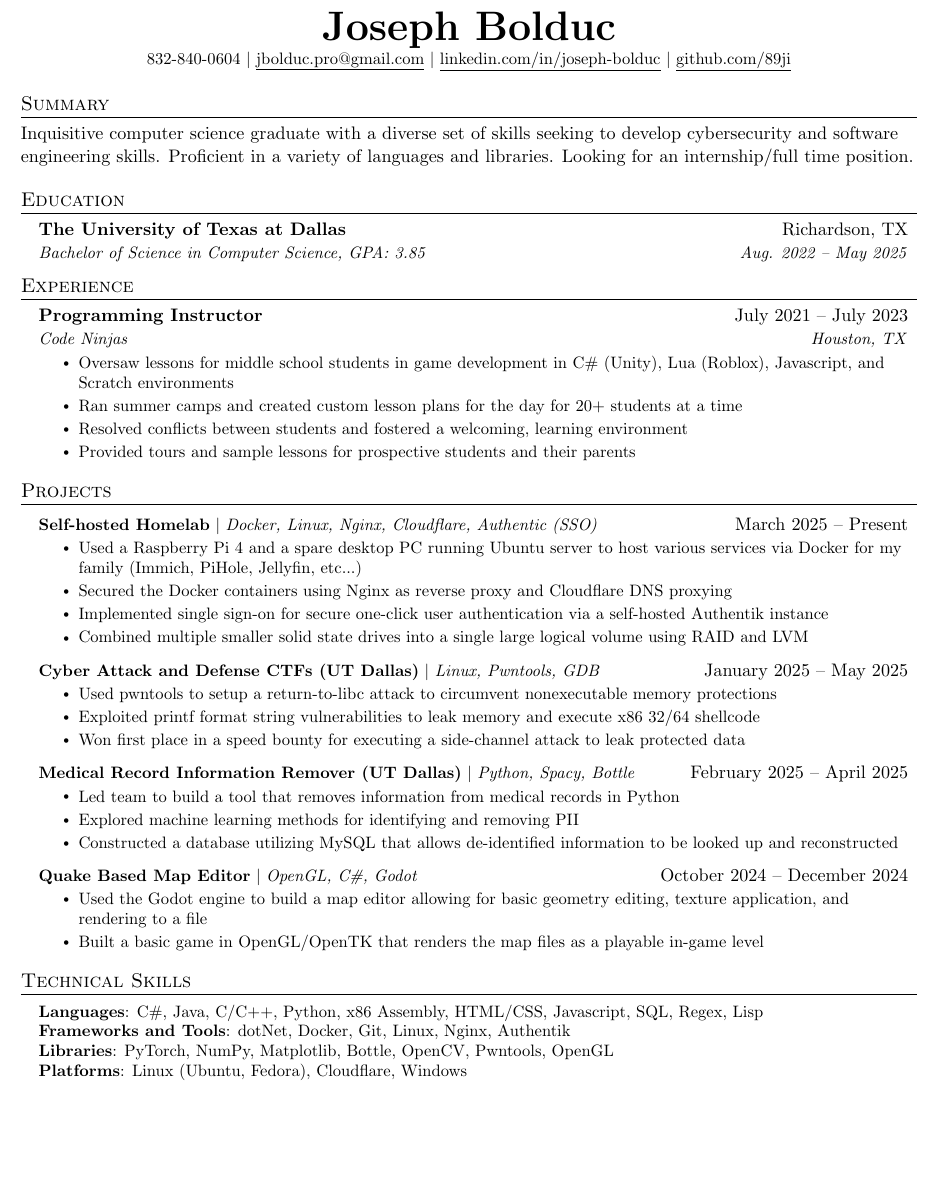
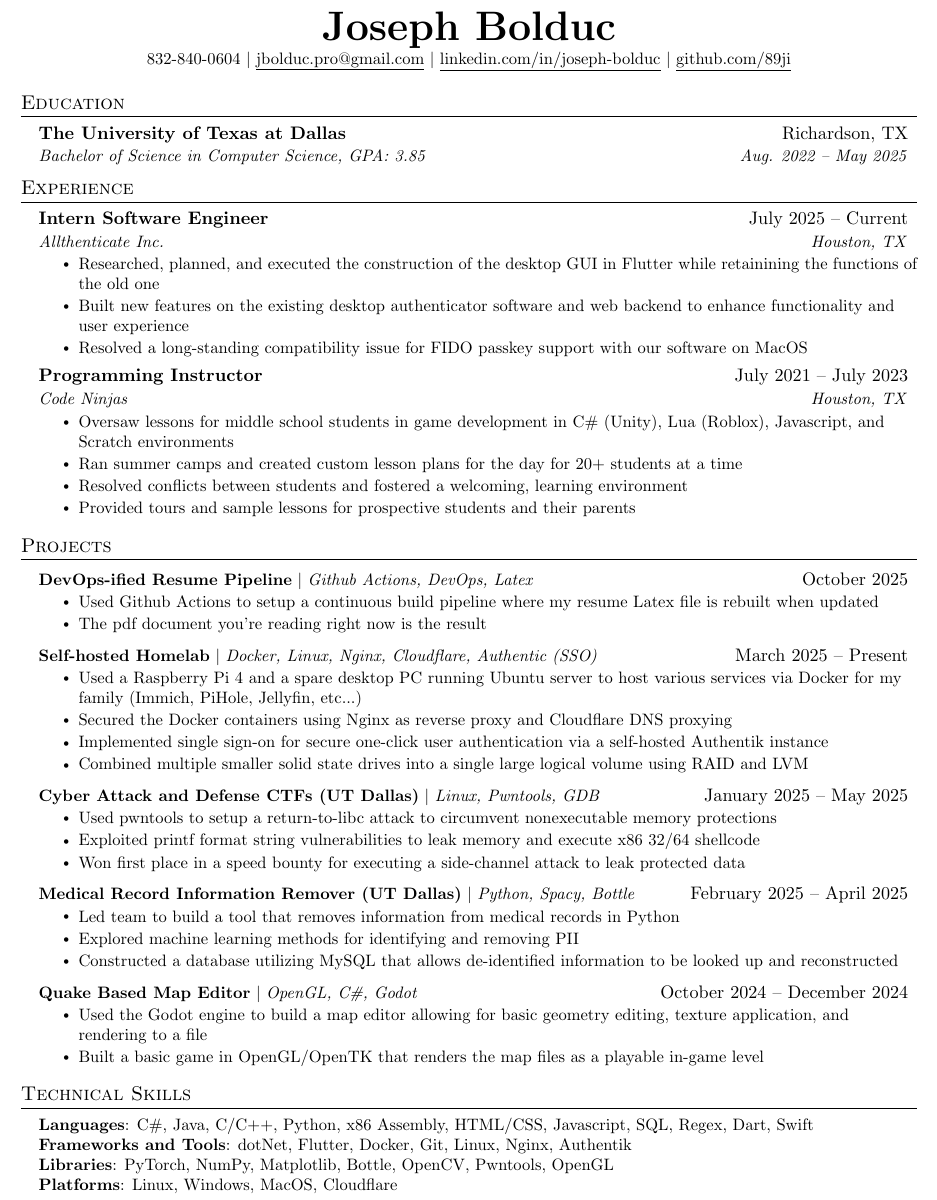
Before and after one commit to 89ji/resume, a LaTeX CV (Resume.tex): part of the page, cut so that both start at the same text, the shorter picture padded with empty space. Compiled offline with pdfLaTeX.

Commit message:
Added a gitignore and actually updated my resume.

```diff
--- a/Resume.tex
+++ b/Resume.tex
@@ -118,9 +118,9 @@
 \end{center}
 
 %-----------SUMMARY------------
-\section{Summary}
+%\section{Summary}
 
-Inquisitive computer science graduate with a diverse set of skills seeking to develop cybersecurity and software engineering skills. Proficient in a variety of languages and libraries. Looking for an internship/full time position.
+%Inquisitive computer science graduate with a diverse set of skills seeking to develop cybersecurity and software engineering skills. Proficient in a variety of languages and libraries. Looking for an internship/full time position.
 
 
 %-----------EDUCATION-----------
@@ -137,6 +137,15 @@ Inquisitive computer science graduate with a diverse set of skills seeking to de
   \resumeSubHeadingListStart
 
     \resumeSubheading
+      {Intern Software Engineer}{July 2025 -- Current}
+      {Allthenticate Inc.}{Houston, TX}
+      \resumeItemListStart
+        \resumeItem{Researched, planned, and executed the construction of the desktop GUI in Flutter while retainining the functions of the old one}
+        \resumeItem{Built new features on the existing desktop authenticator software and web backend to enhance functionality and user experience}
+        \resumeItem{Resolved a long-standing compatibility issue for FIDO passkey support with our software on MacOS}
+      \resumeItemListEnd
+
+    \resumeSubheading
       {Programming Instructor}{July 2021 -- July 2023}
       {Code Ninjas}{Houston, TX}
       \resumeItemListStart
@@ -146,21 +155,20 @@ Inquisitive computer science graduate with a diverse set of skills seeking to de
         \resumeItem{Provided tours and sample lessons for prospective students and their parents}
       \resumeItemListEnd
 
-% -----------Multiple Positions Heading-----------
-%    \resumeSubSubheading
-%     {Software Engineer I}{Oct 2014 - Sep 2016}
-%     \resumeItemListStart
-%        \resumeItem{Apache Beam}
-%          {Apache Beam is a unified model for defining both batch and streaming data-parallel processing pipelines}
-%     \resumeItemListEnd
-%    \resumeSubHeadingListEnd
-%-------------------------------------------
+
   \resumeSubHeadingListEnd
 
 
 %-----------PROJECTS-----------
 \section{Projects}
     \resumeSubHeadingListStart
+	    \resumeProjectHeading
+          {\textbf{DevOps-ified Resume Pipeline} $|$ \emph{Github Actions, DevOps, Latex}}{October 2025}
+          \resumeItemListStart
+            \resumeItem{Used Github Actions to setup a continuous build pipeline where my resume Latex file is rebuilt when updated}
+            \resumeItem{The pdf document you're reading right now is the result}
+          \resumeItemListEnd
+
       \resumeProjectHeading
           {\textbf{Self-hosted Homelab} $|$ \emph{Docker, Linux, Nginx, Cloudflare, Authentic (SSO)}}{March 2025 -- Present}
           \resumeItemListStart
@@ -201,10 +209,10 @@ Inquisitive computer science graduate with a diverse set of skills seeking to de
 \section{Technical Skills}
  \begin{itemize}[leftmargin=0.15in, label={}]
     \small{\item{
-     \textbf{Languages}{: C\#, Java, C/C++, Python, x86 Assembly, HTML/CSS, Javascript, SQL, Regex, Lisp} \\
-     \textbf{Frameworks and Tools}{: dotNet, Docker, Git, Linux, Nginx, Authentik} \\
+     \textbf{Languages}{: C\#, Java, C/C++, Python, x86 Assembly, HTML/CSS, Javascript, SQL, Regex, Dart, Swift} \\
+     \textbf{Frameworks and Tools}{: dotNet, Flutter, Docker, Git, Linux, Nginx, Authentik} \\
      \textbf{Libraries}{: PyTorch, NumPy, Matplotlib, Bottle, OpenCV, Pwntools, OpenGL} \\
-     \textbf{Platforms}{: Linux (Ubuntu, Fedora), Cloudflare, Windows}
+     \textbf{Platforms}{: Linux, Windows, MacOS, Cloudflare}
     }}
  \end{itemize}
 
```
Also changed, not shown: 1 other file.
